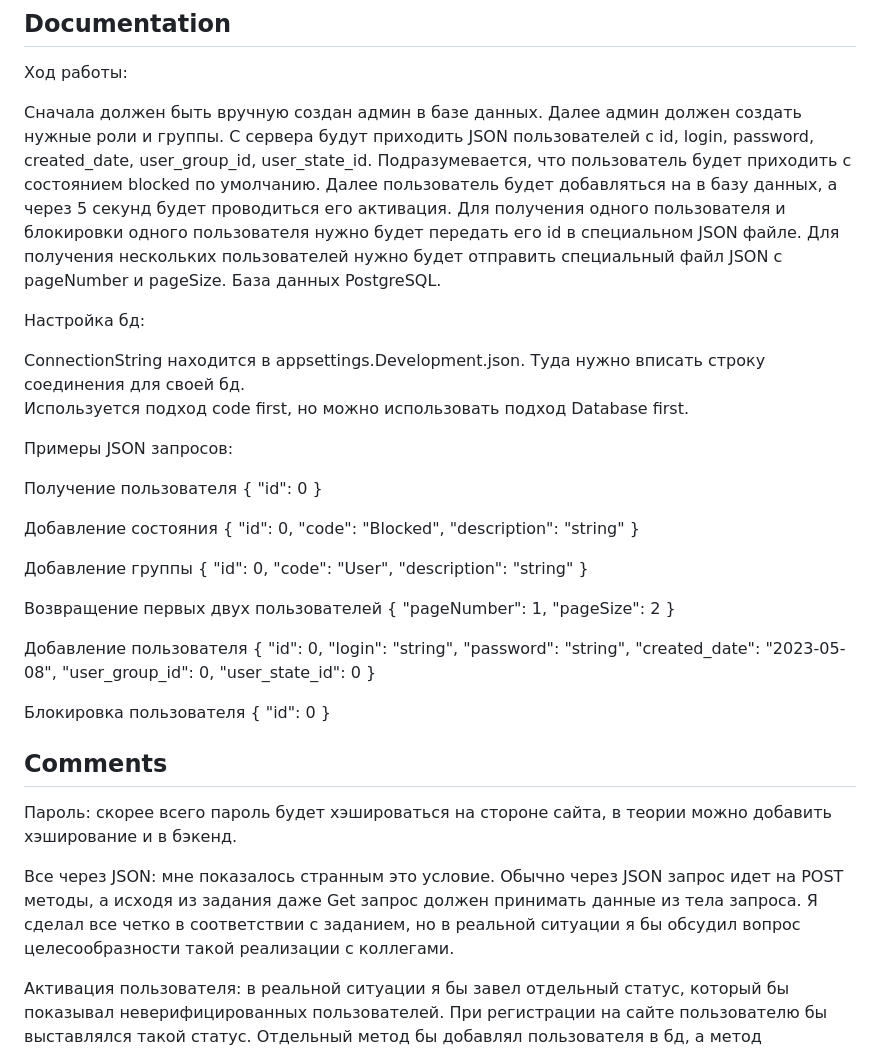
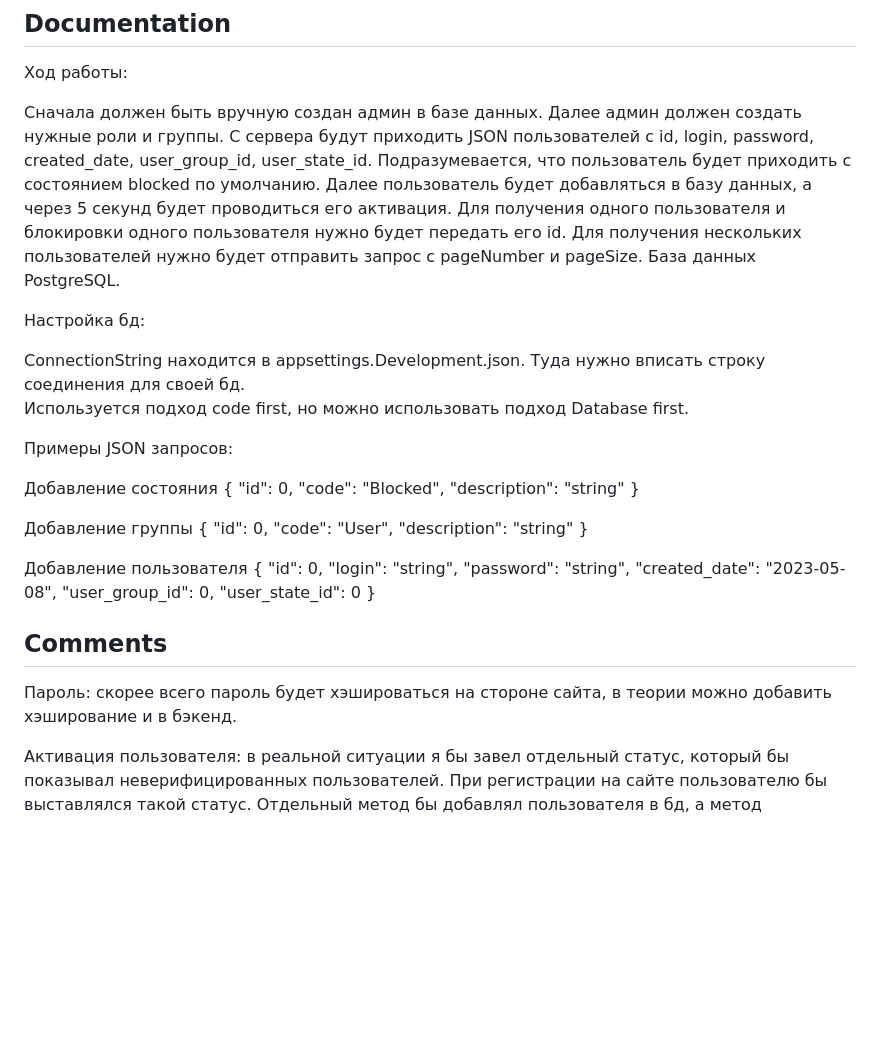
Before and after one commit to BR7RKR/ProjectForVk, a Markdown page: README.md, the part around the change. Rendered like a GitHub page; blank space fills up the shorter version.

```diff
--- a/README.md
+++ b/README.md
@@ -11,7 +11,7 @@
 
 Ход работы:
 
-Сначала должен быть вручную создан админ в базе данных. Далее админ должен создать нужные роли и группы. С сервера будут приходить JSON пользователей с id, login, password, created_date,  user_group_id, user_state_id. Подразумевается, что пользователь будет приходить с состоянием blocked по умолчанию. Далее пользователь будет добавляться на в базу данных, а через 5 секунд будет проводиться его активация. Для получения одного пользователя и блокировки одного пользователя нужно будет передать его id в специальном JSON файле. Для получения нескольких пользователей нужно будет отправить специальный файл JSON с pageNumber и pageSize. База данных PostgreSQL.
+Сначала должен быть вручную создан админ в базе данных. Далее админ должен создать нужные роли и группы. С сервера будут приходить JSON пользователей с id, login, password, created_date,  user_group_id, user_state_id. Подразумевается, что пользователь будет приходить с состоянием blocked по умолчанию. Далее пользователь будет добавляться в базу данных, а через 5 секунд будет проводиться его активация. Для получения одного пользователя и блокировки одного пользователя нужно будет передать его id. Для получения нескольких пользователей нужно будет отправить запрос с pageNumber и pageSize. База данных PostgreSQL.
 
 Настройка бд:
 
@@ -19,10 +19,6 @@ ConnectionString находится в appsettings.Development.json. Туда н
 Используется подход code first, но можно использовать подход Database first.
 
 Примеры JSON запросов:
-
-Получение пользователя {
-  "id": 0
-}
 
 Добавление состояния {
   "id": 0,
@@ -36,11 +32,6 @@ ConnectionString находится в appsettings.Development.json. Туда н
   "description": "string"
 }
 
-Возвращение первых двух пользователей {
-  "pageNumber": 1,
-  "pageSize": 2
-}
-
 Добавление пользователя {
   "id": 0,
   "login": "string",
@@ -50,16 +41,9 @@ ConnectionString находится в appsettings.Development.json. Туда н
   "user_state_id": 0
 }
 
-Блокировка пользователя {
-  "id": 0
-}
-
 ## Comments
 
 Пароль: скорее всего пароль будет хэшироваться на стороне сайта, в теории можно добавить хэширование и в бэкенд.
-
-
-Все через JSON: мне показалось странным это условие. Обычно через JSON запрос идет на POST методы, а исходя из задания даже Get запрос должен принимать данные из тела запроса. Я сделал все четко в соответствии с заданием, но в реальной ситуации я бы обсудил вопрос целесообразности такой реализации с коллегами.
 
 
 Активация пользователя: в реальной ситуации я бы завел отдельный статус, который бы показывал неверифицированных пользователей. При регистрации на сайте пользователю бы выставлялся такой статус. Отдельный метод бы добавлял пользователя в бд, а метод регистрации бы активировался от другого запроса на сервер. Также я бы написал отдельный сервис, который бы раз в n секунд удалял пользователей, которые не прошли верификацию.
```
